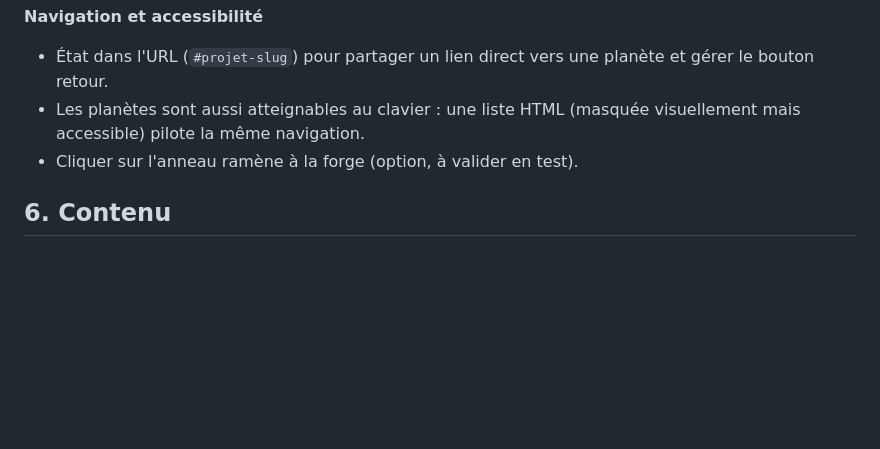
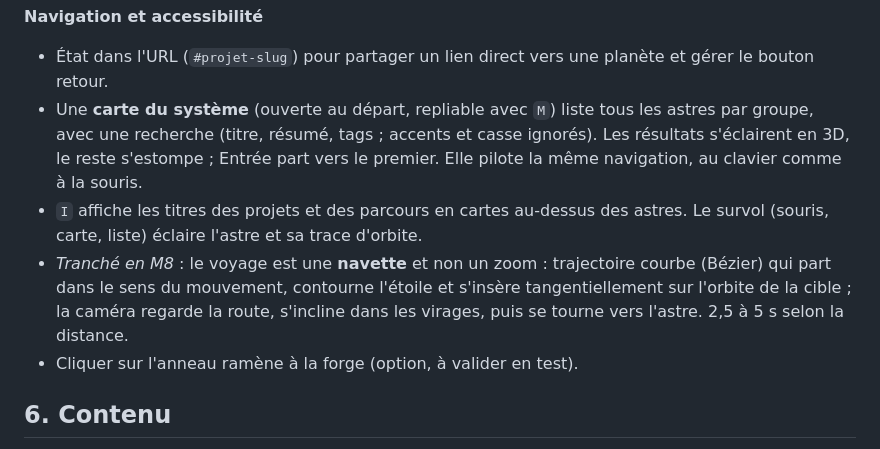
Before and after one commit to Calixteair/portfolio, a Markdown page: docs/SPEC.md, the part around the change. Drawn GitHub-style; blank space fills up the shorter version.

Commit message:
docs: system map, title cards and shuttle travel in the SPEC
Co-Authored-By: Claude Opus 5.5 <noreply@anthropic.com>
Claude-Session: https://claude.ai/code/session_011ne9DkG3ZDq7dWqi5tyz4P

```diff
--- a/docs/SPEC.md
+++ b/docs/SPEC.md
@@ -175,7 +175,9 @@ Dans _The Expanse_, les anneaux mènent à d'autres systèmes stellaires. Ici, l
 **Navigation et accessibilité**
 
 - État dans l'URL (`#projet-slug`) pour partager un lien direct vers une planète et gérer le bouton retour.
-- Les planètes sont aussi atteignables au clavier : une liste HTML (masquée visuellement mais accessible) pilote la même navigation.
+- Une **carte du système** (ouverte au départ, repliable avec `M`) liste tous les astres par groupe, avec une recherche (titre, résumé, tags ; accents et casse ignorés). Les résultats s'éclairent en 3D, le reste s'estompe ; Entrée part vers le premier. Elle pilote la même navigation, au clavier comme à la souris.
+- `I` affiche les titres des projets et des parcours en cartes au-dessus des astres. Le survol (souris, carte, liste) éclaire l'astre et sa trace d'orbite.
+- _Tranché en M8_ : le voyage est une **navette** et non un zoom : trajectoire courbe (Bézier) qui part dans le sens du mouvement, contourne l'étoile et s'insère tangentiellement sur l'orbite de la cible ; la caméra regarde la route, s'incline dans les virages, puis se tourne vers l'astre. 2,5 à 5 s selon la distance.
 - Cliquer sur l'anneau ramène à la forge (option, à valider en test).
 
 ## 6. Contenu
```
